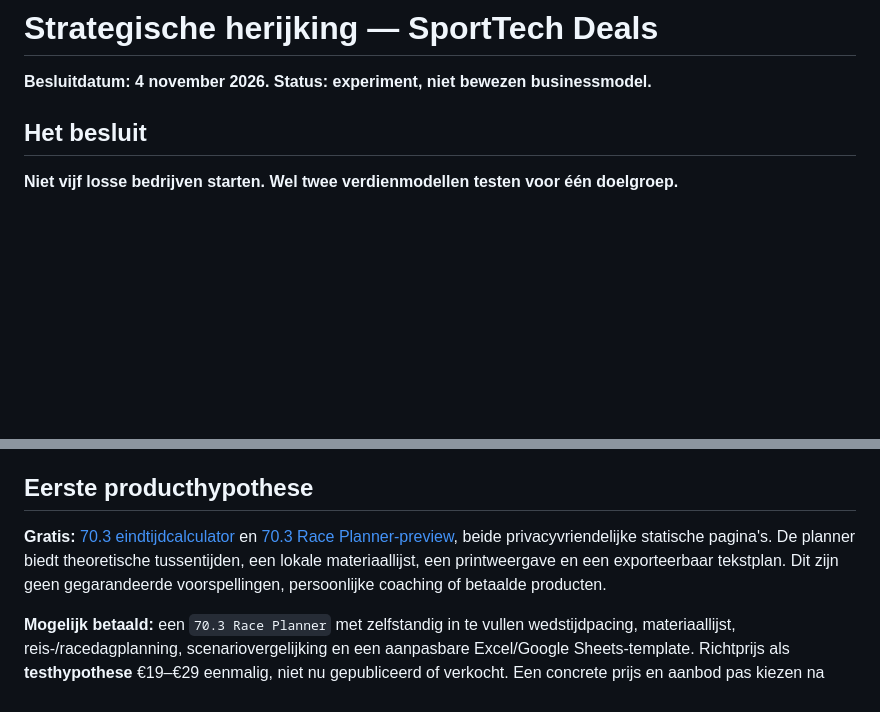
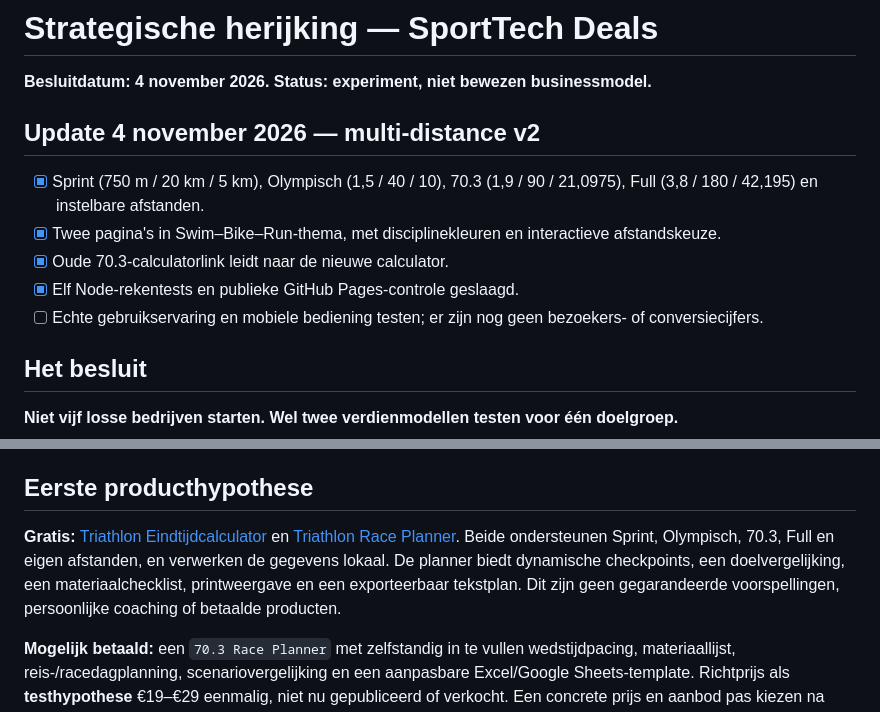
Before and after one commit to samknook/sporttech-deals, a Markdown page: docs/STRATEGIE_2_VERDIENMODELLEN.md, 2 parts joined by grey strips. GitHub-like rendering; blank space fills up the shorter version.

Commit message:
Werk strategiedocument bij met succesvolle triathlon v2-release

```diff
--- a/docs/STRATEGIE_2_VERDIENMODELLEN.md
+++ b/docs/STRATEGIE_2_VERDIENMODELLEN.md
@@ -1,5 +1,13 @@
 # Strategische herijking — SportTech Deals
 **Besluitdatum: 4 november 2026. Status: experiment, niet bewezen businessmodel.**
+
+## Update 4 november 2026 — multi-distance v2
+
+- [x] Sprint (750 m / 20 km / 5 km), Olympisch (1,5 / 40 / 10), 70.3 (1,9 / 90 / 21,0975), Full (3,8 / 180 / 42,195) en instelbare afstanden.
+- [x] Twee pagina's in Swim–Bike–Run-thema, met disciplinekleuren en interactieve afstandskeuze.
+- [x] Oude 70.3-calculatorlink leidt naar de nieuwe calculator.
+- [x] Elf Node-rekentests en publieke GitHub Pages-controle geslaagd.
+- [ ] Echte gebruikservaring en mobiele bediening testen; er zijn nog geen bezoekers- of conversiecijfers.
 
 ## Het besluit
 
@@ -31,7 +39,7 @@ SportTech Deals wordt een Nederlandstalig platform voor wielrenners en triatlete
 
 ## Eerste producthypothese
 
-**Gratis:** [70.3 eindtijdcalculator](../docs/70-3-eindtijd-calculator.html) en [70.3 Race Planner-preview](../docs/race-planner.html), beide privacyvriendelijke statische pagina's. De planner biedt theoretische tussentijden, een lokale materiaallijst, een printweergave en een exporteerbaar tekstplan. Dit zijn geen gegarandeerde voorspellingen, persoonlijke coaching of betaalde producten.
+**Gratis:** [Triathlon Eindtijdcalculator](../docs/triathlon-calculator.html) en [Triathlon Race Planner](../docs/race-planner.html). Beide ondersteunen Sprint, Olympisch, 70.3, Full en eigen afstanden, en verwerken de gegevens lokaal. De planner biedt dynamische checkpoints, een doelvergelijking, een materiaalchecklist, printweergave en een exporteerbaar tekstplan. Dit zijn geen gegarandeerde voorspellingen, persoonlijke coaching of betaalde producten.
 
 **Mogelijk betaald:** een `70.3 Race Planner` met zelfstandig in te vullen wedstijdpacing, materiaallijst, reis-/racedagplanning, scenariovergelijking en een aanpasbare Excel/Google Sheets-template. Richtprijs als **testhypothese** €19–€29 eenmalig, niet nu gepubliceerd of verkocht. Een concrete prijs en aanbod pas kiezen na marktfeedback en kosten-/belastingcontrole.
 
```
